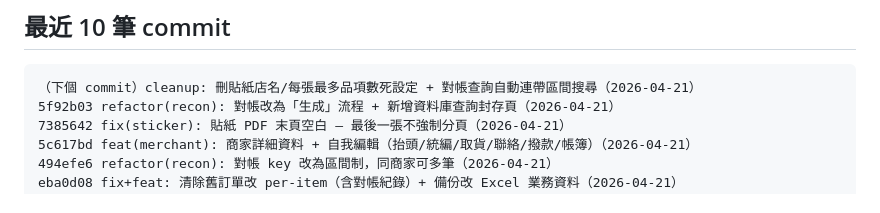
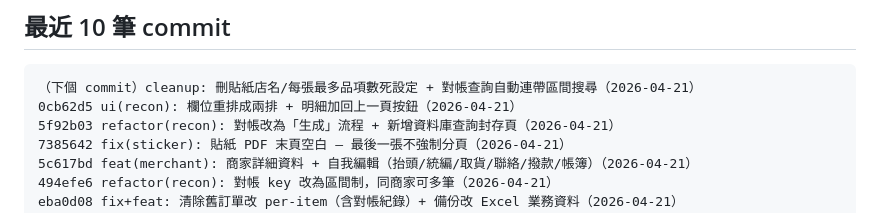
Before and after one commit to karlkuo68/bread-group-buy, a Markdown page: CLAUDE.md, the part around the change. Rendered like a GitHub page.

Commit message:
docs: 補 0cb62d5

````diff
--- a/CLAUDE.md
+++ b/CLAUDE.md
@@ -233,6 +233,7 @@ Firebase Realtime DB
 
 ```
 （下個 commit）cleanup: 刪貼紙店名/每張最多品項數死設定 + 對帳查詢自動連帶區間搜尋（2026-04-21）
+0cb62d5 ui(recon): 欄位重排成兩排 + 明細加回上一頁按鈕（2026-04-21）
 5f92b03 refactor(recon): 對帳改為「生成」流程 + 新增資料庫查詢封存頁（2026-04-21）
 7385642 fix(sticker): 貼紙 PDF 末頁空白 — 最後一張不強制分頁（2026-04-21）
 5c617bd feat(merchant): 商家詳細資料 + 自我編輯（抬頭/統編/取貨/聯絡/撥款/帳簿）（2026-04-21）
````
